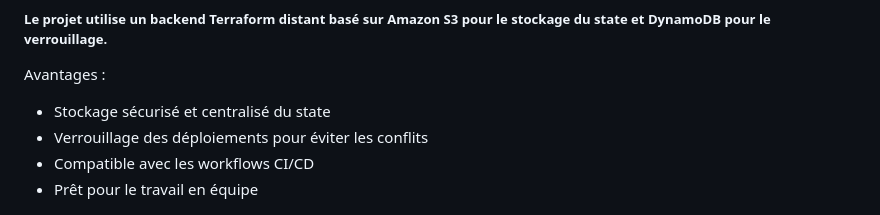
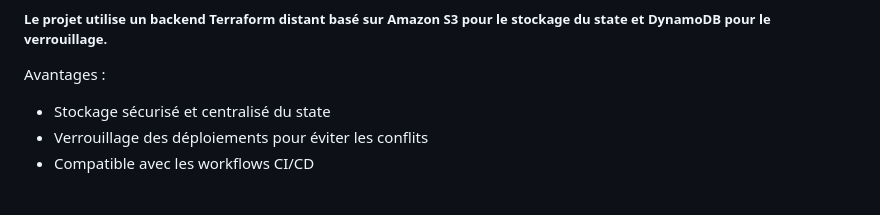
Before and after one commit to hermann85/aws-devops-platform, a Markdown page: README.md, the part around the change. GitHub-like rendering.

```diff
--- a/README.md
+++ b/README.md
@@ -50,7 +50,6 @@ Avantages :
 - Stockage sécurisé et centralisé du state
 - Verrouillage des déploiements pour éviter les conflits
 - Compatible avec les workflows CI/CD
-- Prêt pour le travail en équipe
 
 ![Grafana Dashboard](docs/images/backend.png)
 
```
